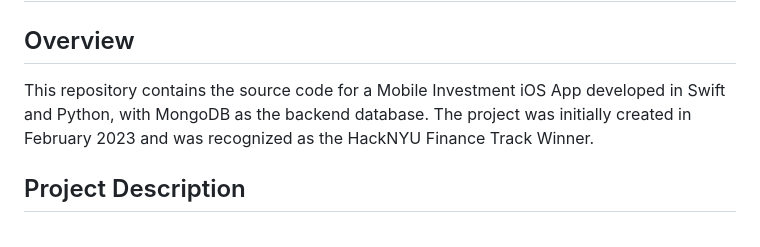
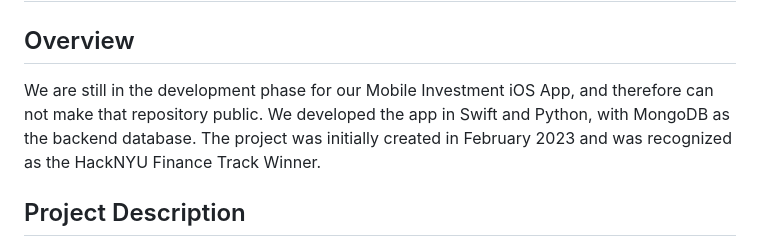
Before and after one commit to svedula24/CreatorCapital-HackNYU2023, a Markdown page: README.md, the part around the change. Rendered like a GitHub page.

```diff
--- a/README.md
+++ b/README.md
@@ -40,7 +40,7 @@ We also want to create a mobile version of our application, Here is what we have
 
 ## Overview
 
-This repository contains the source code for a Mobile Investment iOS App developed in Swift and Python, with MongoDB as the backend database. The project was initially created in February 2023 and was recognized as the HackNYU Finance Track Winner.
+We are still in the development phase for our Mobile Investment iOS App, and therefore can not make that repository public. We developed the app in Swift and Python, with MongoDB as the backend database. The project was initially created in February 2023 and was recognized as the HackNYU Finance Track Winner.
 
 ## Project Description
 
```
